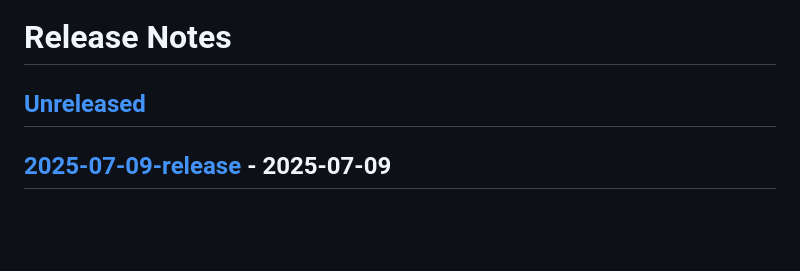
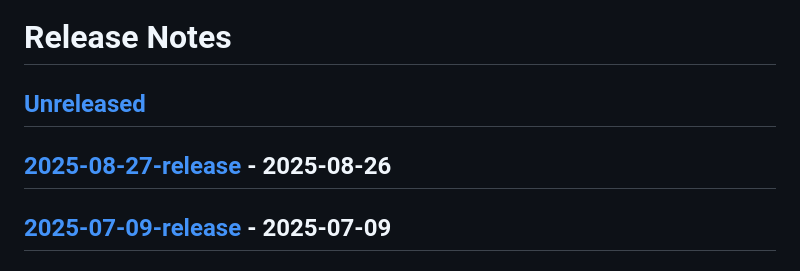
Before and after one commit to chamath-ux/myintellbook-backend, a Markdown page: CHANGELOG.md, the part around the change. GitHub-like rendering; blank space fills up the shorter version.

Commit message:
Update CHANGELOG

```diff
--- a/CHANGELOG.md
+++ b/CHANGELOG.md
@@ -1,6 +1,8 @@
 # Release Notes
 
-## [Unreleased](https://github.com/laravel/laravel/compare/2025-07-09-release...master)
+## [Unreleased](https://github.com/laravel/laravel/compare/2025-08-27-release...master)
+
+## [2025-08-27-release](https://github.com/laravel/laravel/compare/2025-07-09-release...2025-08-27-release) - 2025-08-26
 
 ## [2025-07-09-release](https://github.com/laravel/laravel/compare/2025-07-02-release...2025-07-09-release) - 2025-07-09
 
```
